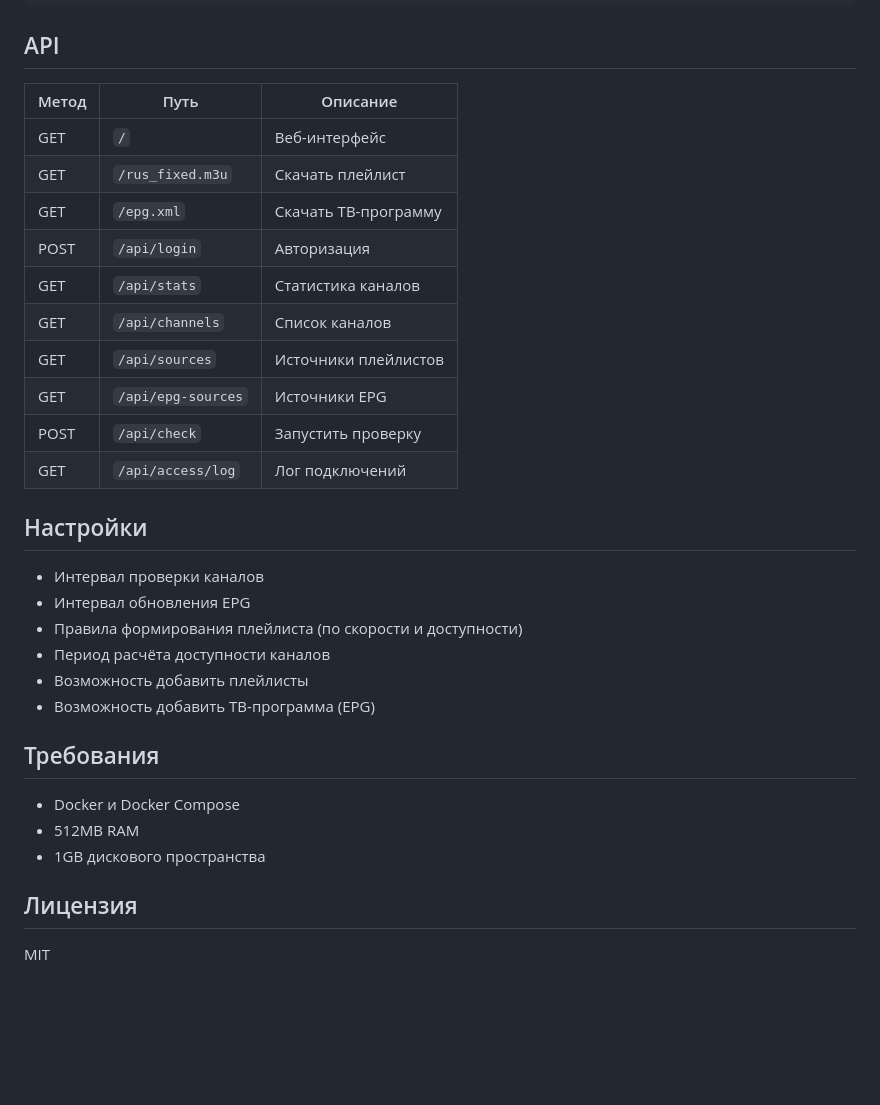
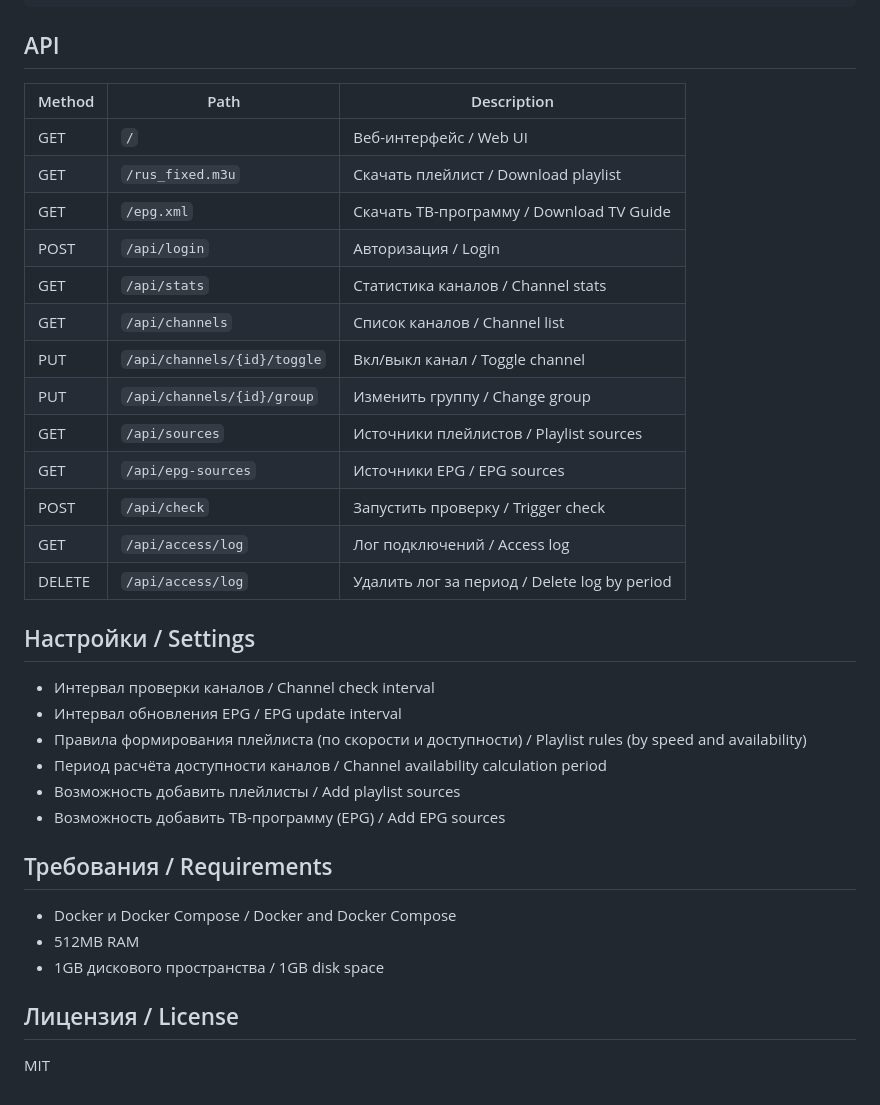
Before and after one commit to tanweber/TANgle-iptv-checker, a Markdown page: README.md, the part around one of its changes. GitHub-like rendering; blank space fills up the shorter version.

```diff
--- a/README.md
+++ b/README.md
@@ -52,34 +74,37 @@ tangle/
 
 ## API
 
-| Метод | Путь | Описание |
-|-------|------|----------|
-| GET | `/` | Веб-интерфейс |
-| GET | `/rus_fixed.m3u` | Скачать плейлист |
-| GET | `/epg.xml` | Скачать ТВ-программу |
-| POST | `/api/login` | Авторизация |
-| GET | `/api/stats` | Статистика каналов |
-| GET | `/api/channels` | Список каналов |
-| GET | `/api/sources` | Источники плейлистов |
-| GET | `/api/epg-sources` | Источники EPG |
-| POST | `/api/check` | Запустить проверку |
-| GET | `/api/access/log` | Лог подключений |
+| Method | Path | Description |
+|--------|------|-------------|
+| GET | `/` | Веб-интерфейс / Web UI |
+| GET | `/rus_fixed.m3u` | Скачать плейлист / Download playlist |
+| GET | `/epg.xml` | Скачать ТВ-программу / Download TV Guide |
+| POST | `/api/login` | Авторизация / Login |
+| GET | `/api/stats` | Статистика каналов / Channel stats |
+| GET | `/api/channels` | Список каналов / Channel list |
+| PUT | `/api/channels/{id}/toggle` | Вкл/выкл канал / Toggle channel |
+| PUT | `/api/channels/{id}/group` | Изменить группу / Change group |
+| GET | `/api/sources` | Источники плейлистов / Playlist sources |
+| GET | `/api/epg-sources` | Источники EPG / EPG sources |
+| POST | `/api/check` | Запустить проверку / Trigger check |
+| GET | `/api/access/log` | Лог подключений / Access log |
+| DELETE | `/api/access/log` | Удалить лог за период / Delete log by period |
 
-## Настройки
+## Настройки / Settings
 
-- Интервал проверки каналов
-- Интервал обновления EPG
-- Правила формирования плейлиста (по скорости и доступности)
-- Период расчёта доступности каналов
-- Возможность добавить плейлисты
-- Возможность добавить ТВ-программа (EPG)
+- Интервал проверки каналов / Channel check interval
+- Интервал обновления EPG / EPG update interval
+- Правила формирования плейлиста (по скорости и доступности) / Playlist rules (by speed and availability)
+- Период расчёта доступности каналов / Channel availability calculation period
+- Возможность добавить плейлисты / Add playlist sources
+- Возможность добавить ТВ-программу (EPG) / Add EPG sources
 
-## Требования
+## Требования / Requirements
 
-- Docker и Docker Compose
+- Docker и Docker Compose / Docker and Docker Compose
 - 512MB RAM
-- 1GB дискового пространства
+- 1GB дискового пространства / 1GB disk space
 
-## Лицензия
+## Лицензия / License
 
 MIT
```
Also changed, not shown: other parts of README.md (+40 -18 lines).
